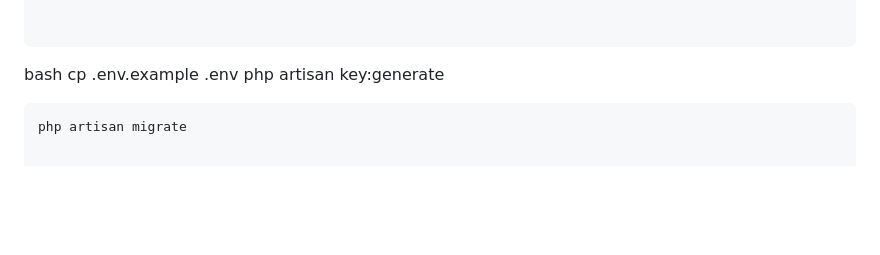
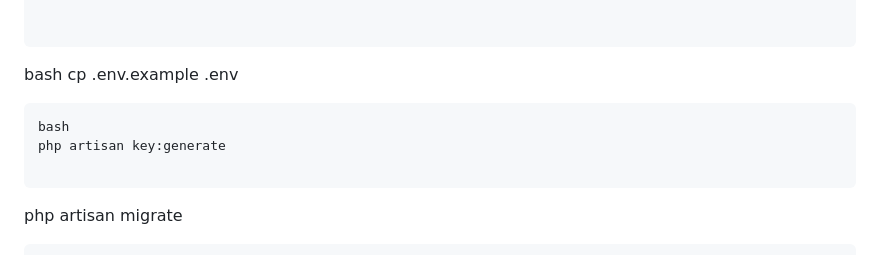
Before and after one commit to abdullah-diaa/order-task, a Markdown page: README.md, the part around the change. Rendered like a GitHub page; blank space fills up the shorter version.

````diff
--- a/README.md
+++ b/README.md
@@ -26,6 +26,9 @@ composer install
 ```
 bash
 cp .env.example .env
+
+```
+bash
 php artisan key:generate
 
 ```
````
